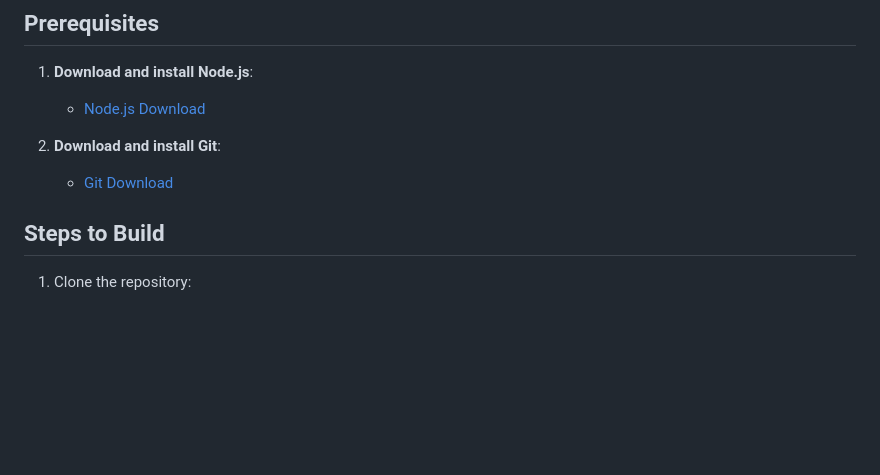
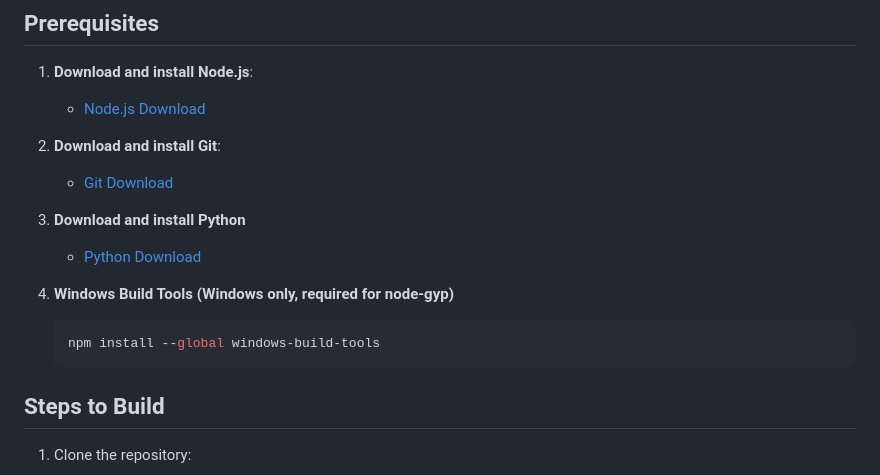
Before and after one commit to Incredibleflamer/Anime-batch-downloader-gui, a Markdown page: README.md, the part around the change. Drawn GitHub-style; blank space fills up the shorter version.

Commit message:
Update README.md
**Fixed build guide**

**Credits:** #53

````diff
--- a/README.md
+++ b/README.md
@@ -95,6 +95,14 @@ Follow these steps to build application:
 2. **Download and install Git**:
    - [Git Download](https://git-scm.com/)
 
+3. **Download and install Python**
+   - [Python Download](https://www.python.org/downloads/)
+
+5. **Windows Build Tools (Windows only, required for node-gyp)**
+   ```bash
+   npm install --global windows-build-tools
+   ```
+
 ## Steps to Build
 
 1. Clone the repository:
````
